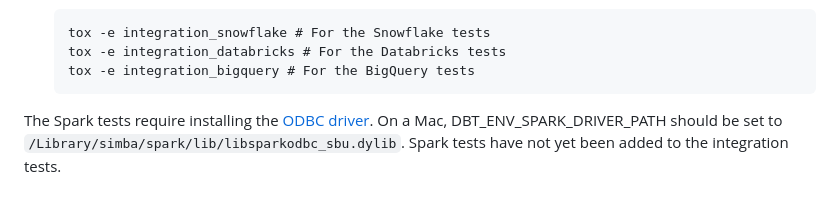
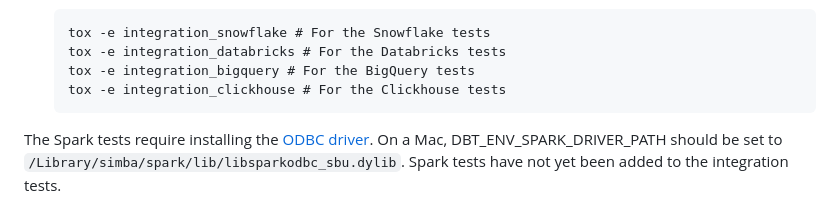
Before and after one commit to brooklyn-data/dbt_artifacts, a Markdown page: CONTRIBUTING.md, the part around the change. Rendered like a GitHub page.

Commit message:
chore: add clickhouse to the list of supported packages

````diff
--- a/CONTRIBUTING.md
+++ b/CONTRIBUTING.md
@@ -78,6 +78,7 @@ Tox will take care of installing the dependencies for each environment, so you d
     tox -e integration_snowflake # For the Snowflake tests
     tox -e integration_databricks # For the Databricks tests
     tox -e integration_bigquery # For the BigQuery tests
+    tox -e integration_clickhouse # For the Clickhouse tests
     ```
 
 The Spark tests require installing the [ODBC driver](https://www.databricks.com/spark/odbc-drivers-download). On a Mac,
````
Also changed, not shown: 1 other file.
